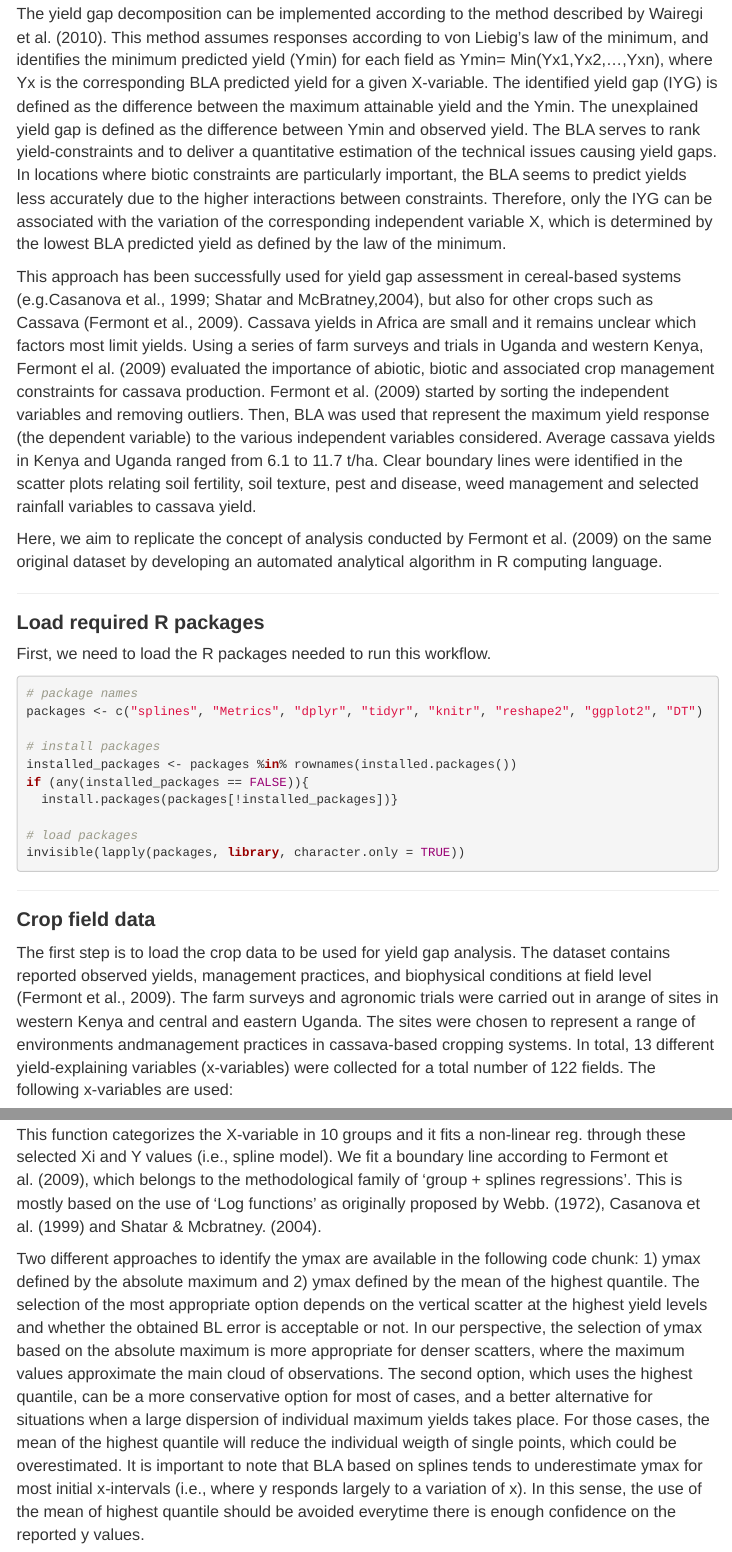
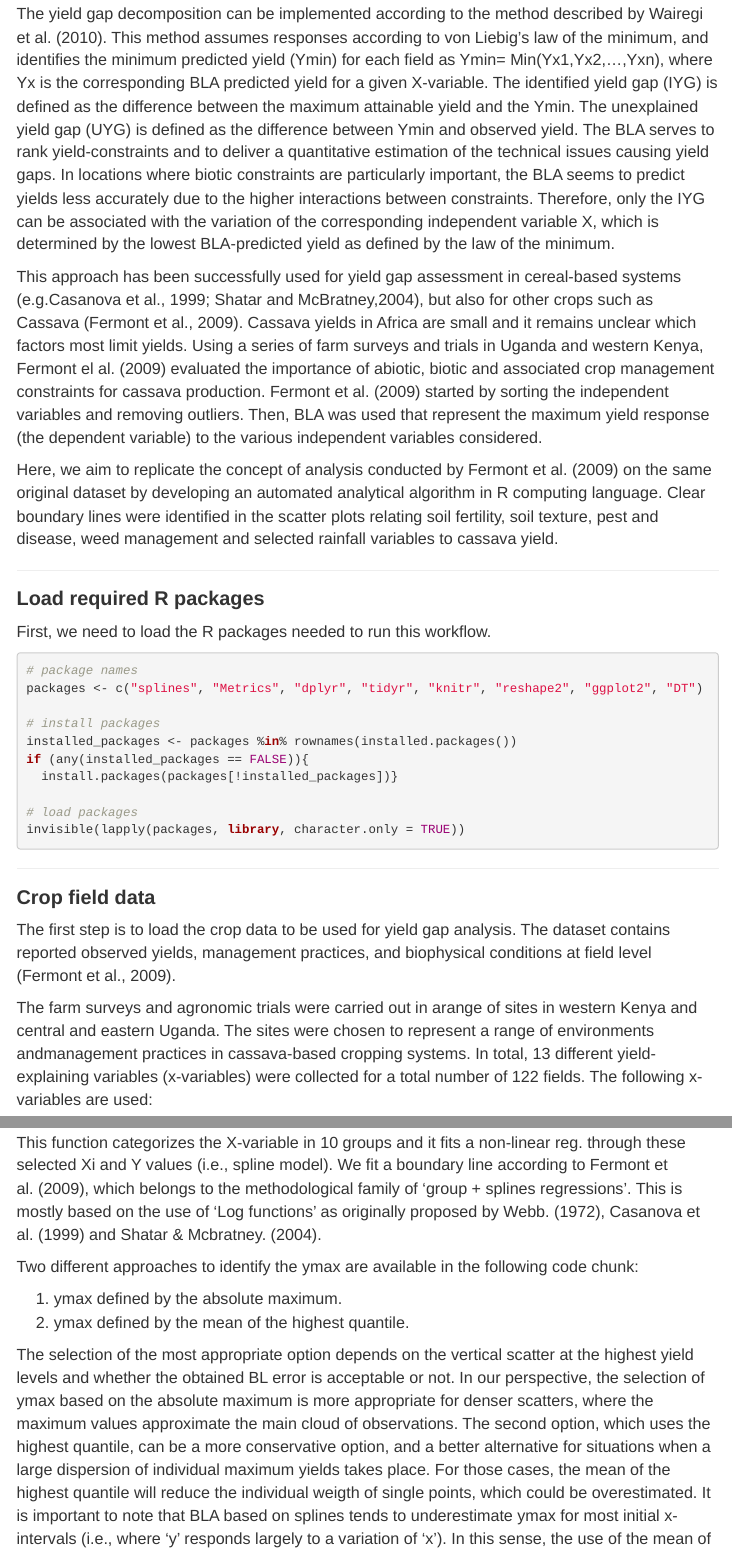
Before and after one commit to jvasco323/EiA_BLA_workflow, an R Markdown document (1-BLA-workflow.Rmd): the page in a window 1100 px wide, from 1150 px down, and a second part further down, joined at a grey line. Rendered offline with R 4.5, knitr and Pandoc, with nearby package versions; a font, style sheet, LaTeX package, included part or bibliography that could not be used is replaced or left out; menus at the side of the page are left out.

Commit message:
Update 1-BLA-workflow.Rmd

````diff
--- a/1-BLA-workflow.Rmd
+++ b/1-BLA-workflow.Rmd
@@ -61,11 +61,11 @@ The ‘group and spline’ BLA method is defined by the following general featur
 •	To estimate the yield gap for each production factor;
 •	To identify the most limiting factor, by analogy with von Liebig’s law of the minimum, and decompose the yield gap for each field;
 
-The yield gap decomposition can be implemented according to the method described by Wairegi et al. (2010). This method assumes responses according to von Liebig’s law of the minimum, and identifies the minimum predicted yield (Ymin) for each field as Ymin= Min(Yx1,Yx2,...,Yxn), where Yx is the corresponding BLA predicted yield for a given X-variable. The identified yield gap (IYG) is defined as the difference between the maximum attainable yield and the Ymin. The unexplained yield gap is defined as the difference between Ymin and observed yield. The BLA serves to rank yield-constraints and to deliver a quantitative estimation of the technical issues causing yield gaps. In locations where biotic constraints are particularly important, the BLA seems to predict yields less accurately due to the higher interactions between constraints. Therefore, only the IYG can be associated with the variation of the corresponding independent variable X, which is determined by the lowest BLA predicted yield as defined by the law of the minimum.
+The yield gap decomposition can be implemented according to the method described by Wairegi et al. (2010). This method assumes responses according to von Liebig’s law of the minimum, and identifies the minimum predicted yield (Ymin) for each field as Ymin= Min(Yx1,Yx2,...,Yxn), where Yx is the corresponding BLA predicted yield for a given X-variable. The identified yield gap (IYG) is defined as the difference between the maximum attainable yield and the Ymin. The unexplained yield gap (UYG) is defined as the difference between Ymin and observed yield. The BLA serves to rank yield-constraints and to deliver a quantitative estimation of the technical issues causing yield gaps. In locations where biotic constraints are particularly important, the BLA seems to predict yields less accurately due to the higher interactions between constraints. Therefore, only the IYG can be associated with the variation of the corresponding independent variable X, which is determined by the lowest BLA-predicted yield as defined by the law of the minimum.
 
-This approach has been successfully used for yield gap assessment in cereal-based systems (e.g.Casanova et al., 1999; Shatar and McBratney,2004), but also for other crops such as Cassava (Fermont et al., 2009). Cassava yields in Africa are small and it remains unclear which factors most limit yields. Using a series of farm surveys and trials in Uganda and western Kenya, Fermont el al. (2009) evaluated the importance of abiotic, biotic and associated crop management constraints for cassava production. Fermont et al. (2009) started by sorting the independent variables and removing outliers. Then, BLA was used that represent the maximum yield response (the dependent variable) to the various independent variables considered. Average cassava yields in Kenya and Uganda ranged from 6.1 to 11.7 t/ha. Clear boundary lines were identified in the scatter plots relating soil fertility, soil texture, pest and disease, weed management and selected rainfall variables to cassava yield.
+This approach has been successfully used for yield gap assessment in cereal-based systems (e.g.Casanova et al., 1999; Shatar and McBratney,2004), but also for other crops such as Cassava (Fermont et al., 2009). Cassava yields in Africa are small and it remains unclear which factors most limit yields. Using a series of farm surveys and trials in Uganda and western Kenya, Fermont el al. (2009) evaluated the importance of abiotic, biotic and associated crop management constraints for cassava production. Fermont et al. (2009) started by sorting the independent variables and removing outliers. Then, BLA was used that represent the maximum yield response (the dependent variable) to the various independent variables considered.
 
-Here, we aim to replicate the concept of analysis conducted by Fermont et al. (2009) on the same original dataset by developing an automated analytical algorithm in R computing language.
+Here, we aim to replicate the concept of analysis conducted by Fermont et al. (2009) on the same original dataset by developing an automated analytical algorithm in R computing language. Clear boundary lines were identified in the scatter plots relating soil fertility, soil texture, pest and disease, weed management and selected rainfall variables to cassava yield.
 
 ___
 
@@ -181,7 +182,12 @@ ___
 
 This function categorizes the X-variable in 10 groups and it fits a non-linear reg. through these selected Xi and Y values (i.e., spline model). We fit a boundary line according to Fermont et al. (2009), which belongs to the methodological family of 'group + splines regressions'. This is mostly based on the use of 'Log functions' as originally proposed by Webb. (1972), Casanova et al. (1999) and Shatar & Mcbratney. (2004).
 
-Two different approaches to identify the ymax are available in the following code chunk: 1) ymax defined by the absolute maximum and 2) ymax defined by the mean of the highest quantile. The selection of the most appropriate option depends on the vertical scatter at the highest yield levels and whether the obtained BL error is acceptable or not. In our perspective, the selection of ymax based on the absolute maximum is more appropriate for denser scatters, where the maximum values approximate the main cloud of observations. The second option, which uses the highest quantile, can be a more conservative option for most of cases, and a better alternative for situations when a large dispersion of individual maximum yields takes place. For those cases, the mean of the highest quantile will reduce the individual weigth of single points, which could be overestimated. It is important to note that BLA based on splines tends to underestimate ymax for most initial x-intervals (i.e., where y responds largely to a variation of x). In this sense, the use of the mean of highest quantile should be avoided everytime there is enough confidence on the reported y values.
+Two different approaches to identify the ymax are available in the following code chunk:
+
+1) ymax defined by the absolute maximum.
+2) ymax defined by the mean of the highest quantile.
+
+The selection of the most appropriate option depends on the vertical scatter at the highest yield levels and whether the obtained BL error is acceptable or not. In our perspective, the selection of ymax based on the absolute maximum is more appropriate for denser scatters, where the maximum values approximate the main cloud of observations. The second option, which uses the highest quantile, can be a more conservative option, and a better alternative for situations when a large dispersion of individual maximum yields takes place. For those cases, the mean of the highest quantile will reduce the individual weigth of single points, which could be overestimated. It is important to note that BLA based on splines tends to underestimate ymax for most initial x-intervals (i.e., where 'y' responds largely to a variation of 'x'). In this sense, the use of the mean of the highest quantile should be avoided everytime there is enough confidence on the reported y values.
 
 ```{r, warning=FALSE}
 bl_points <- function(df, xvar, approach){
````
Also changed, not shown: 1-BLA-workflow.Rmd (13 more changed lines).
